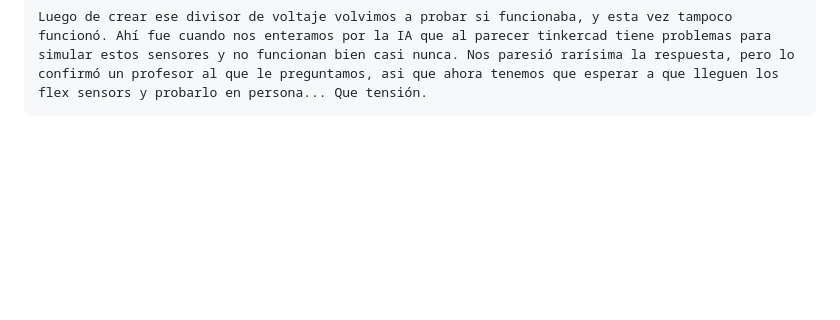
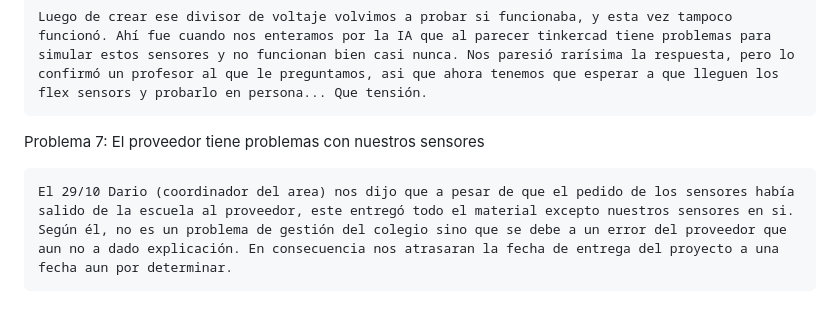
Before and after one commit to 3-TIC-ORT/proyecto-movilglove, a Markdown page: Hardware/Problemas que encontramos.md, the part around the change. GitHub-like rendering; blank space fills up the shorter version.

Commit message:
Añadí un registro sobre una conversación con Daro

```diff
--- a/Hardware/Problemas que encontramos.md
+++ b/Hardware/Problemas que encontramos.md
@@ -26,3 +26,7 @@ Problema 5: El codigo no imprimia los valores de flexión por un problema de con
 Problema 6: Tinkercad simula mal nuestro circuito (por mas raro que suene)
 
     Luego de crear ese divisor de voltaje volvimos a probar si funcionaba, y esta vez tampoco funcionó. Ahí fue cuando nos enteramos por la IA que al parecer tinkercad tiene problemas para simular estos sensores y no funcionan bien casi nunca. Nos paresió rarísima la respuesta, pero lo confirmó un profesor al que le preguntamos, asi que ahora tenemos que esperar a que lleguen los flex sensors y probarlo en persona... Que tensión.
+
+Problema 7: El proveedor tiene problemas con nuestros sensores
+
+    El 29/10 Dario (coordinador del area) nos dijo que a pesar de que el pedido de los sensores había salido de la escuela al proveedor, este entregó todo el material excepto nuestros sensores en si. Según él, no es un problema de gestión del colegio sino que se debe a un error del proveedor que aun no a dado explicación. En consecuencia nos atrasaran la fecha de entrega del proyecto a una fecha aun por determinar.
```
